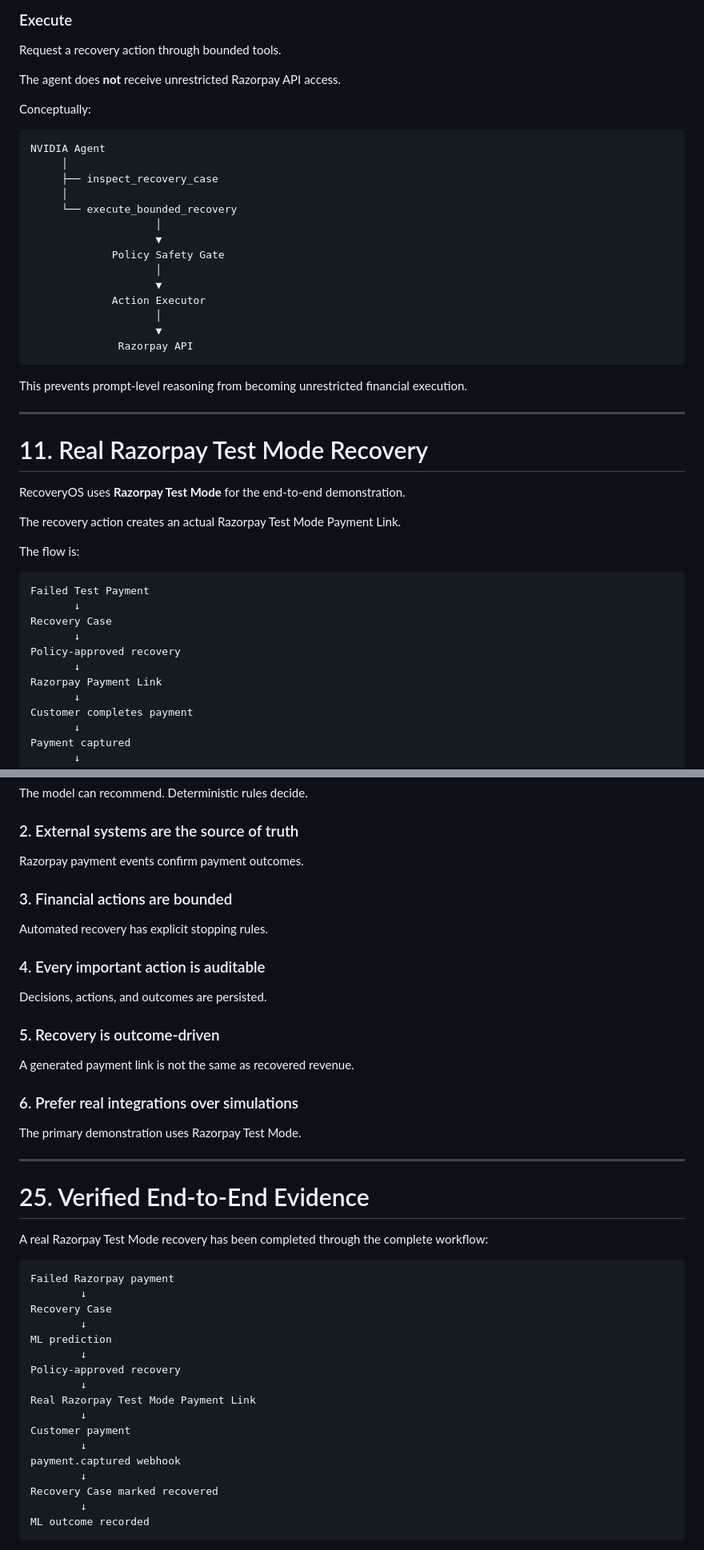
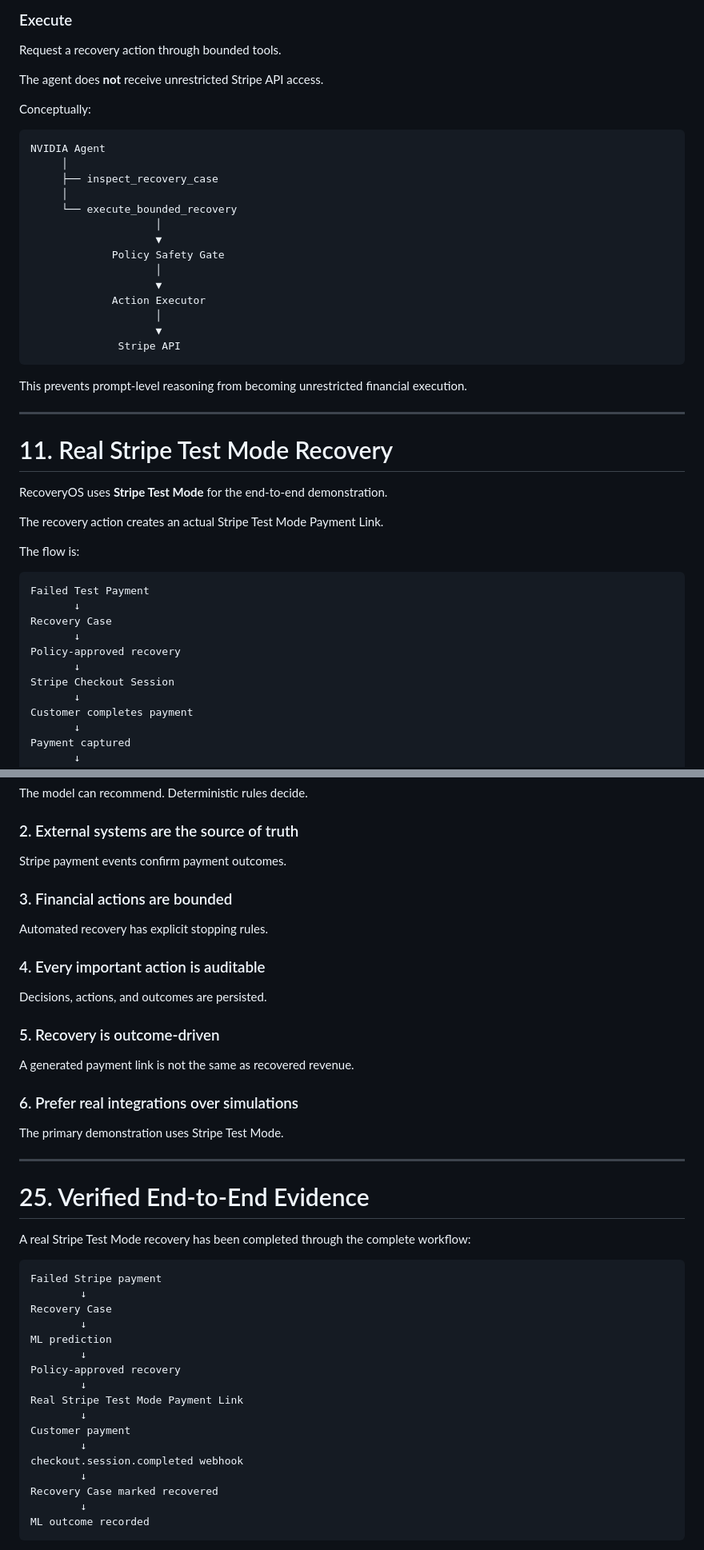
Before and after one commit to shashin2006/Razorpay_RecoverOS, a Markdown page: README.md, 2 parts joined by grey strips. Shown at 80% size. Rendered like a GitHub page.

````diff
--- a/README.md
+++ b/README.md
@@ -395,7 +395,7 @@ Retrieve the recovery case context and understand:
 
 Request a recovery action through bounded tools.
 
-The agent does **not** receive unrestricted Razorpay API access.
+The agent does **not** receive unrestricted Stripe API access.
 
 Conceptually:
 
@@ -413,7 +413,7 @@ NVIDIA Agent
              Action Executor
                     │
                     ▼
-              Razorpay API
+              Stripe API
 ```
 
 This prevents prompt-level reasoning from becoming unrestricted
@@ -421,11 +421,11 @@ financial execution.
 
 ------------------------------------------------------------------------
 
-# 11. Real Razorpay Test Mode Recovery
+# 11. Real Stripe Test Mode Recovery
 
-RecoveryOS uses **Razorpay Test Mode** for the end-to-end demonstration.
+RecoveryOS uses **Stripe Test Mode** for the end-to-end demonstration.
 
-The recovery action creates an actual Razorpay Test Mode Payment Link.
+The recovery action creates an actual Stripe Test Mode Payment Link.
 
 The flow is:
 
@@ -436,7 +436,7 @@ Recovery Case
        ↓
 Policy-approved recovery
        ↓
-Razorpay Payment Link
+Stripe Checkout Session
        ↓
 Customer completes payment
        ↓
@@ -952,7 +952,7 @@ The model can recommend. Deterministic rules decide.
 
 ### 2. External systems are the source of truth
 
-Razorpay payment events confirm payment outcomes.
+Stripe payment events confirm payment outcomes.
 
 ### 3. Financial actions are bounded
 
@@ -968,17 +968,17 @@ A generated payment link is not the same as recovered revenue.
 
 ### 6. Prefer real integrations over simulations
 
-The primary demonstration uses Razorpay Test Mode.
+The primary demonstration uses Stripe Test Mode.
 
 ------------------------------------------------------------------------
 
 # 25. Verified End-to-End Evidence
 
-A real Razorpay Test Mode recovery has been completed through the complete
+A real Stripe Test Mode recovery has been completed through the complete
 workflow:
 
 ```text
-Failed Razorpay payment
+Failed Stripe payment
         ↓
 Recovery Case
         ↓
@@ -986,11 +986,11 @@ ML prediction
         ↓
 Policy-approved recovery
         ↓
-Real Razorpay Test Mode Payment Link
+Real Stripe Test Mode Payment Link
         ↓
 Customer payment
         ↓
-payment.captured webhook
+checkout.session.completed webhook
         ↓
 Recovery Case marked recovered
         ↓
````
Also changed, not shown: other parts of README.md (+43 -43 lines).
